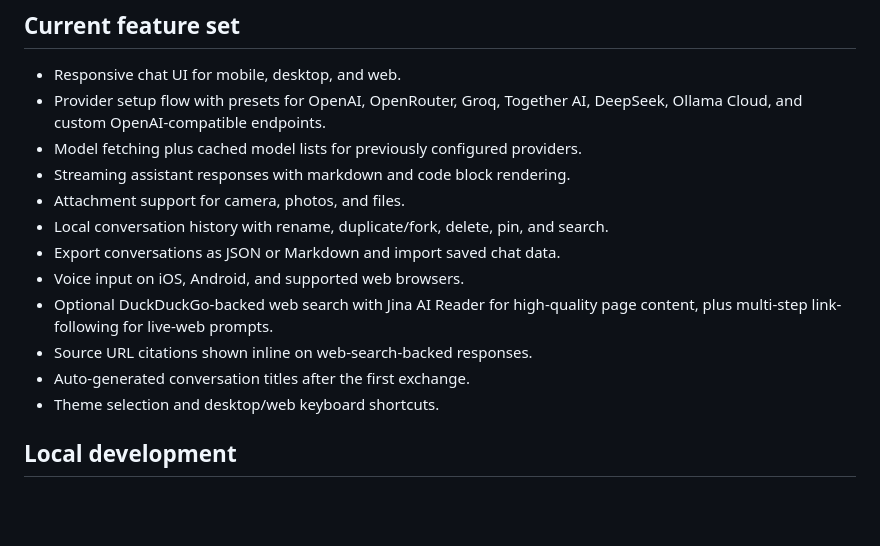
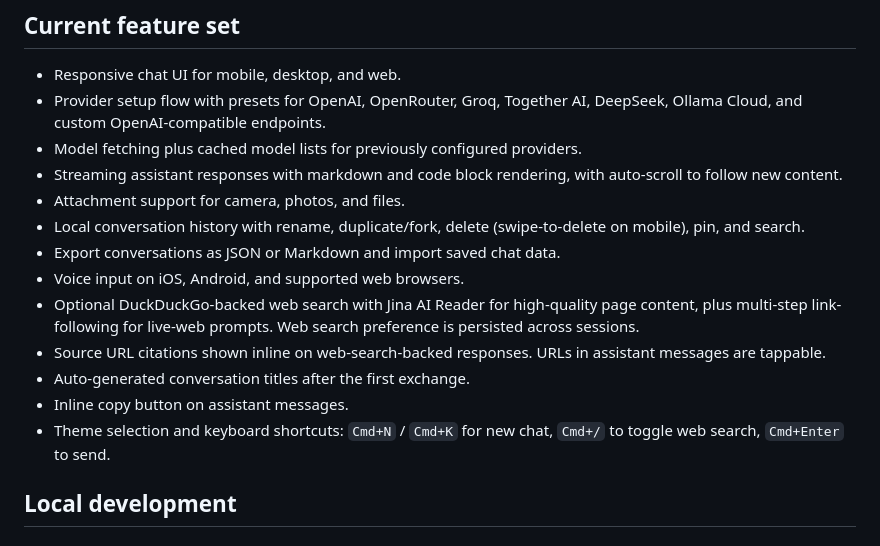
Before and after one commit to mhingston/openchat, a Markdown page: README.md, the part around the change. Drawn GitHub-style; blank space fills up the shorter version.

Commit message:
docs: update README with Round 2 features
- Swipe-to-delete, streaming auto-scroll, tappable links
- Web search toggle persistence across sessions
- Inline copy button, full keyboard shortcut list
- Updated voice input note to cover iOS/Android/web

Co-authored-by: Copilot <223556219+Copilot@users.noreply.github.com>

```diff
--- a/README.md
+++ b/README.md
@@ -15,15 +15,16 @@ OpenChat is a Flutter chat client with a ChatGPT-style interface, local conversa
 - Responsive chat UI for mobile, desktop, and web.
 - Provider setup flow with presets for OpenAI, OpenRouter, Groq, Together AI, DeepSeek, Ollama Cloud, and custom OpenAI-compatible endpoints.
 - Model fetching plus cached model lists for previously configured providers.
-- Streaming assistant responses with markdown and code block rendering.
+- Streaming assistant responses with markdown and code block rendering, with auto-scroll to follow new content.
 - Attachment support for camera, photos, and files.
-- Local conversation history with rename, duplicate/fork, delete, pin, and search.
+- Local conversation history with rename, duplicate/fork, delete (swipe-to-delete on mobile), pin, and search.
 - Export conversations as JSON or Markdown and import saved chat data.
 - Voice input on iOS, Android, and supported web browsers.
-- Optional DuckDuckGo-backed web search with Jina AI Reader for high-quality page content, plus multi-step link-following for live-web prompts.
-- Source URL citations shown inline on web-search-backed responses.
+- Optional DuckDuckGo-backed web search with Jina AI Reader for high-quality page content, plus multi-step link-following for live-web prompts. Web search preference is persisted across sessions.
+- Source URL citations shown inline on web-search-backed responses. URLs in assistant messages are tappable.
 - Auto-generated conversation titles after the first exchange.
-- Theme selection and desktop/web keyboard shortcuts.
+- Inline copy button on assistant messages.
+- Theme selection and keyboard shortcuts: `Cmd+N` / `Cmd+K` for new chat, `Cmd+/` to toggle web search, `Cmd+Enter` to send.
 
 ## Local development
 
```
